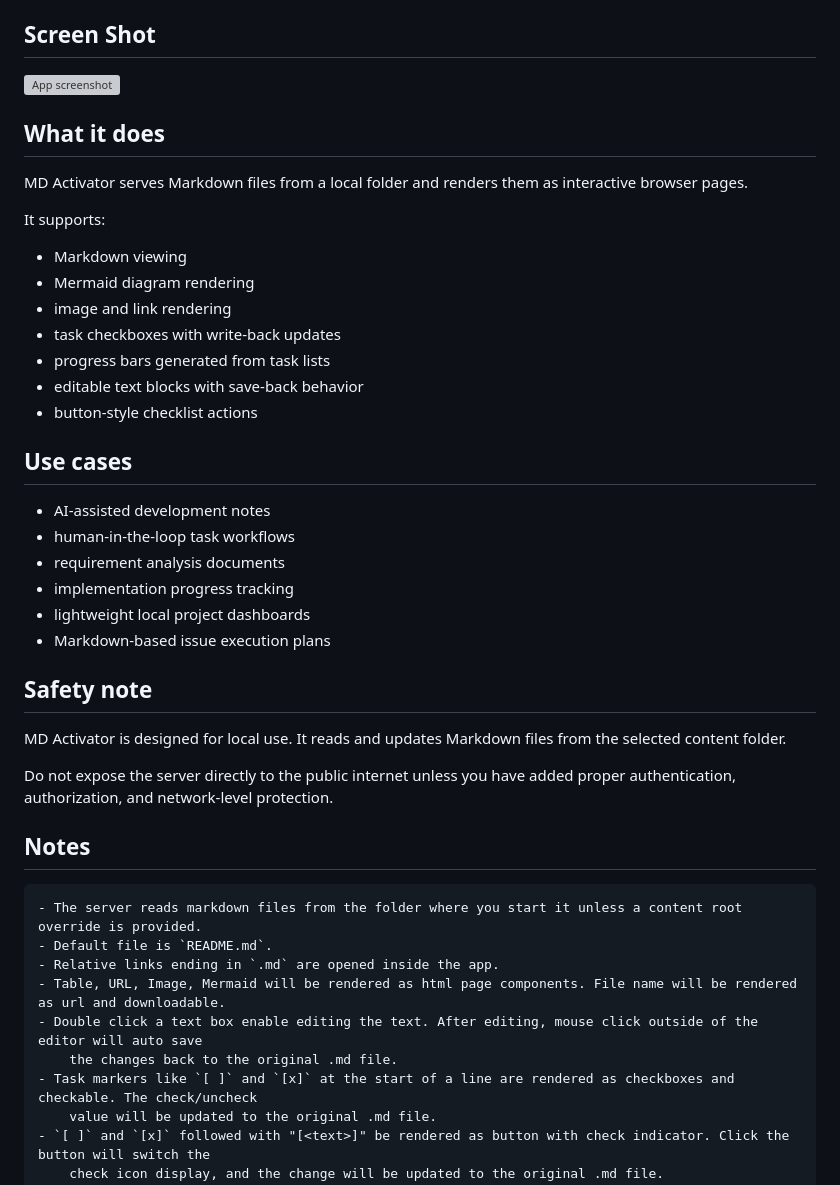
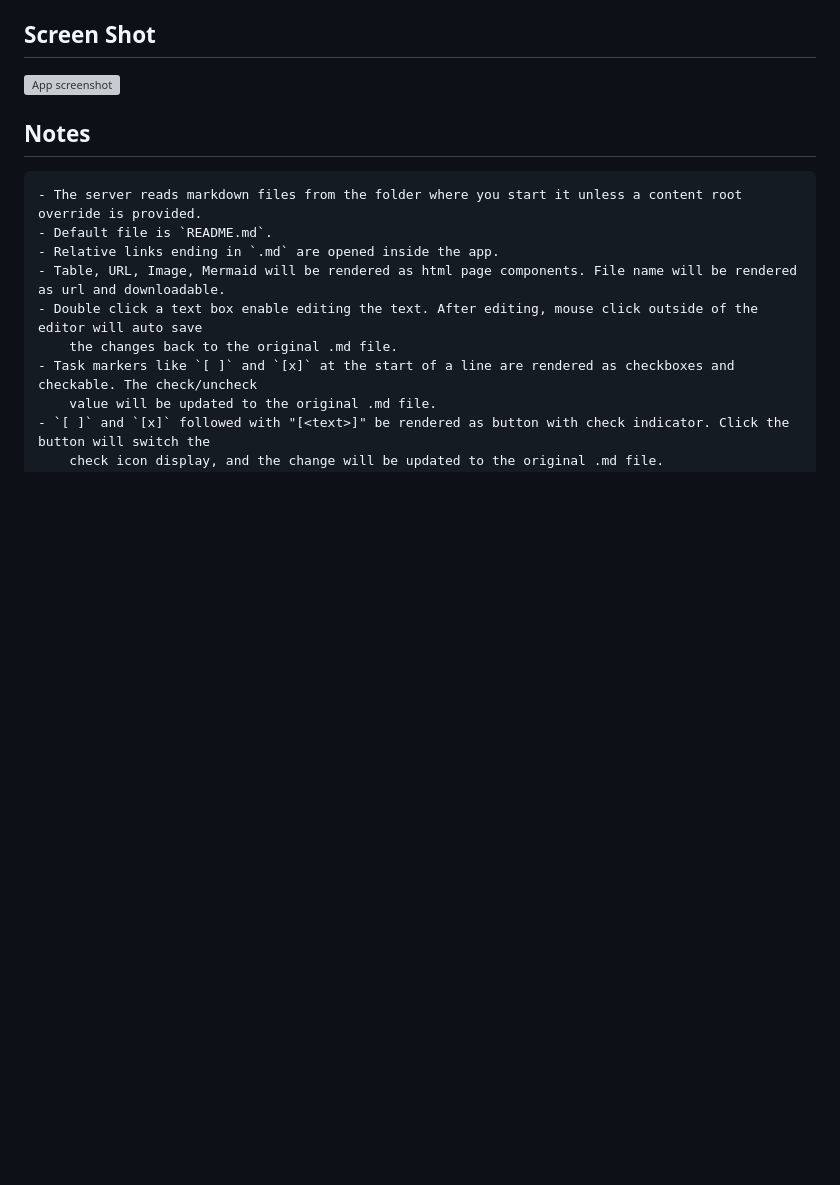
Before and after one commit to khtwo/md-activator, a Markdown page: README.md, the part around the change. Drawn GitHub-style; blank space fills up the shorter version; grey boxes are pictures that could not be loaded.

```diff
--- a/README.md
+++ b/README.md
@@ -24,39 +24,6 @@ To use a different folder, pass `--cd <folder>`
 
 ## Screen Shot
 ![App screenshot](img/md_activator_demo.gif)
-
-
-## What it does
-
-MD Activator serves Markdown files from a local folder and renders them as interactive browser pages.
-
-It supports:
-
-- Markdown viewing
-- Mermaid diagram rendering
-- image and link rendering
-- task checkboxes with write-back updates
-- progress bars generated from task lists
-- editable text blocks with save-back behavior
-- button-style checklist actions
-
-
-## Use cases
-
-- AI-assisted development notes
-- human-in-the-loop task workflows
-- requirement analysis documents
-- implementation progress tracking
-- lightweight local project dashboards
-- Markdown-based issue execution plans
-
-
-## Safety note
-
-MD Activator is designed for local use. It reads and updates Markdown files from the selected content folder.
-
-Do not expose the server directly to the public internet unless you have added proper authentication, authorization, and network-level protection.
-
 
 ## Notes
 
```
